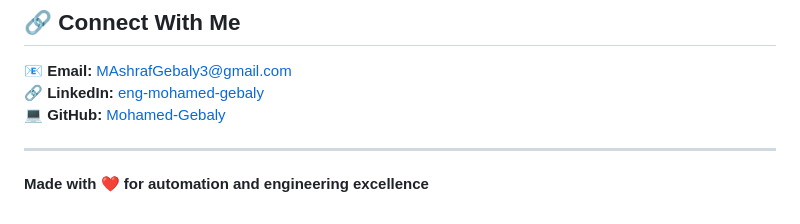
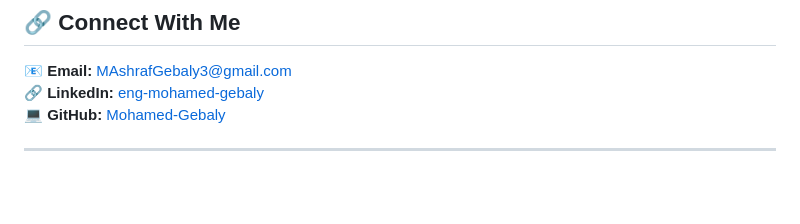
Before and after one commit to Mohamed-Gebaly/Mohamed-Gebaly.github.io, a Markdown page: README.md, the part around the change. GitHub-like rendering; blank space fills up the shorter version.

Commit message:
Remove closing statement from README to streamline content

```diff
--- a/README.md
+++ b/README.md
@@ -90,5 +90,3 @@ Each workflow includes a JSON export and a case-study document with architecture
 💻 **GitHub:** [Mohamed-Gebaly](https://github.com/Mohamed-Gebaly)
 
 ---
-
-**Made with ❤️ for automation and engineering excellence**
```
